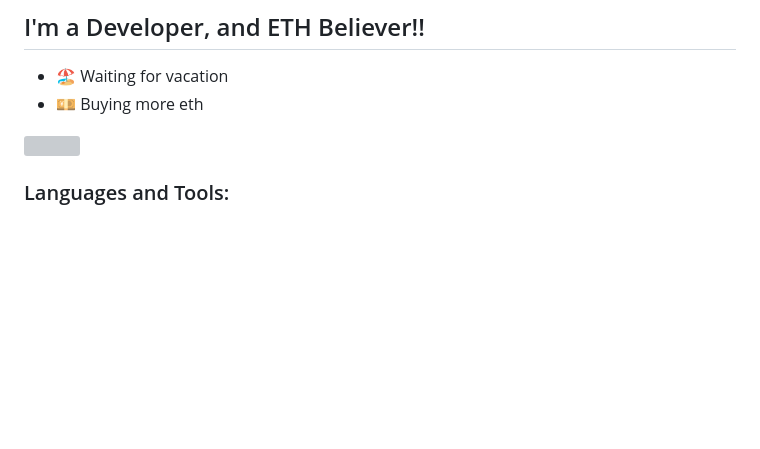
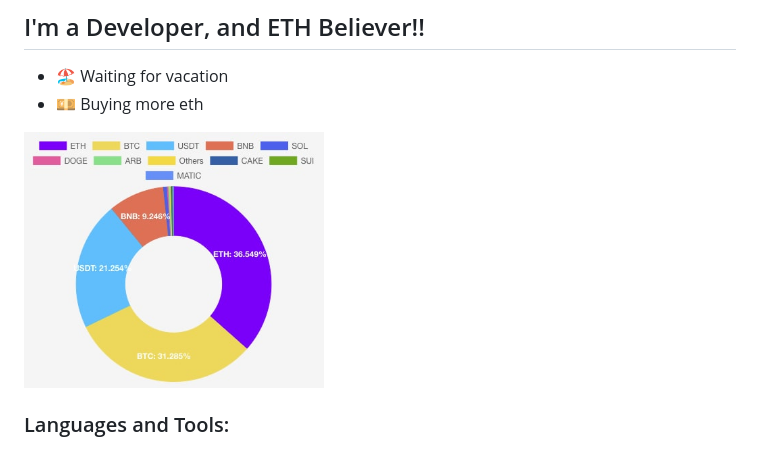
Before and after one commit to domechn/domechn, a Markdown page: README.md, the part around the change. GitHub-like rendering; pictures changed too: assets.jpg (added); blank space fills up the shorter version; grey boxes are pictures that could not be loaded.

Commit message:
update assets

```diff
--- a/README.md
+++ b/README.md
@@ -10,7 +10,7 @@
 
 
 <a href="https://github.com/domechn/track3">
-<img src="./assets.png" width=300 height=300 />
+<img src="./assets.jpg" width=300 />
 </a>
 
 
```
